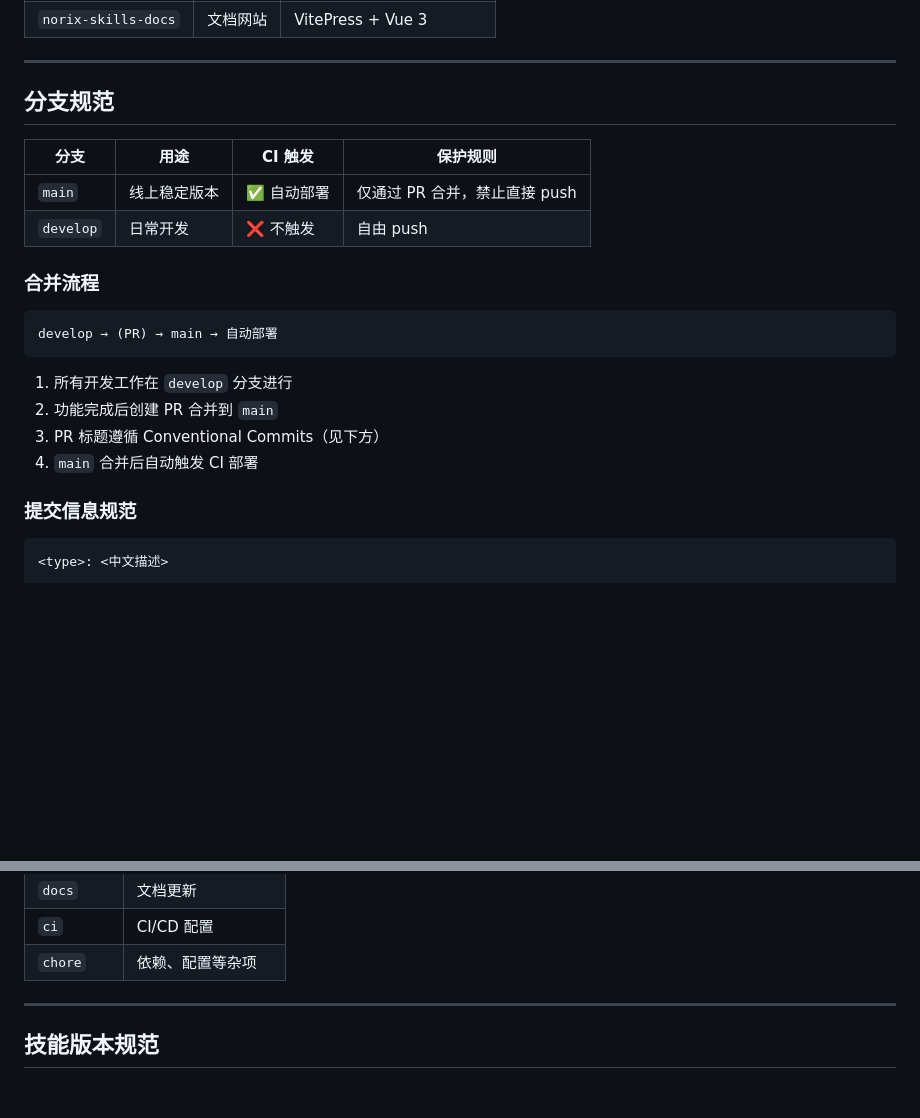
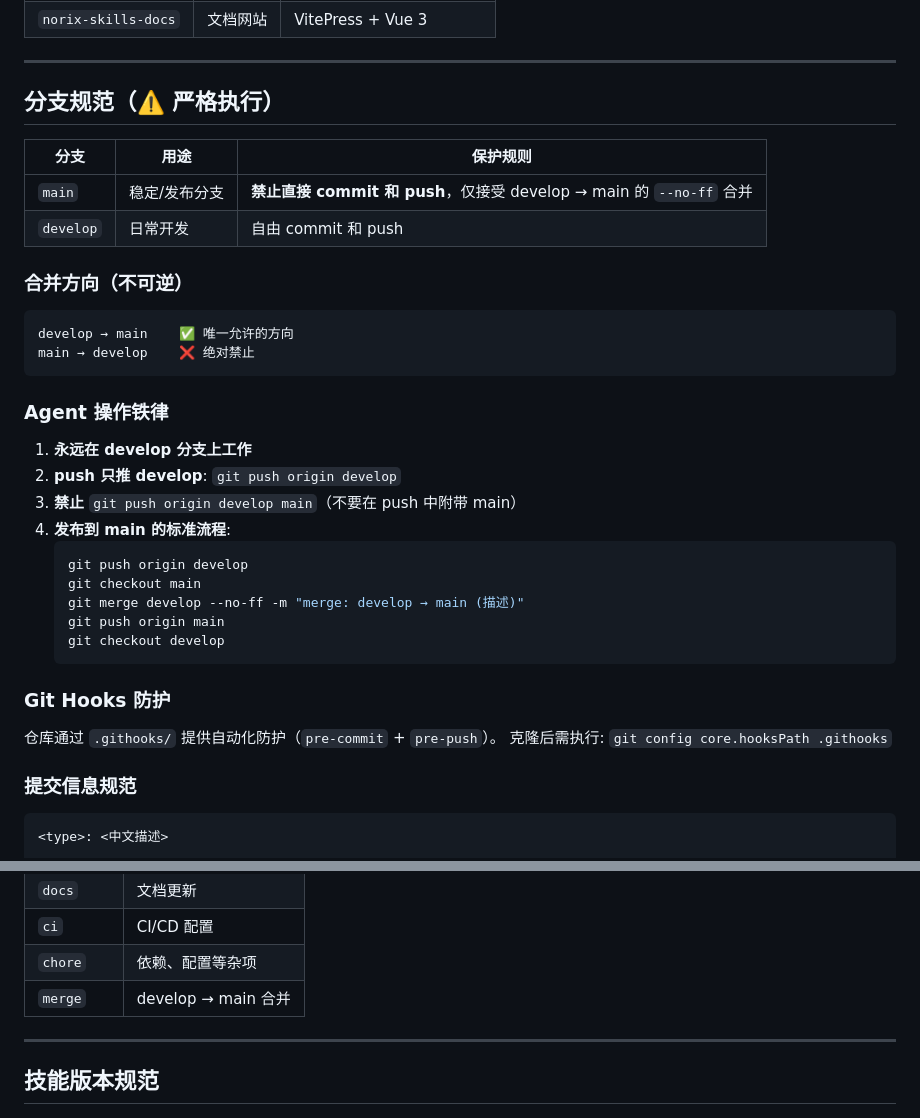
Before and after one commit to northseadl/norix-skills, a Markdown page: .agent/AGENTS.md, 2 parts joined by grey strips. Rendered like a GitHub page; blank space fills up the shorter version.

Commit message:
refactor: AGENTS.md 强化分支规范 + Agent 操作铁律

````diff
--- a/.agent/AGENTS.md
+++ b/.agent/AGENTS.md
@@ -13,23 +13,38 @@ Norix Skills 是 AI Agent 即插即用技能集合，包含两个关联仓库：
 
 ---
 
-## 分支规范
+## 分支规范（⚠️ 严格执行）
 
-| 分支 | 用途 | CI 触发 | 保护规则 |
-|------|------|---------|---------|
-| `main` | 线上稳定版本 | ✅ 自动部署 | 仅通过 PR 合并，禁止直接 push |
-| `develop` | 日常开发 | ❌ 不触发 | 自由 push |
+| 分支 | 用途 | 保护规则 |
+|------|------|---------|
+| `main` | 稳定/发布分支 | **禁止直接 commit 和 push**，仅接受 develop → main 的 `--no-ff` 合并 |
+| `develop` | 日常开发 | 自由 commit 和 push |
 
-### 合并流程
+### 合并方向（不可逆）
 
 ```
-develop → (PR) → main → 自动部署
+develop → main    ✅ 唯一允许的方向
+main → develop    ❌ 绝对禁止
 ```
 
-1. 所有开发工作在 `develop` 分支进行
-2. 功能完成后创建 PR 合并到 `main`
-3. PR 标题遵循 Conventional Commits（见下方）
-4. `main` 合并后自动触发 CI 部署
+### Agent 操作铁律
+
+1. **永远在 develop 分支上工作**
+2. **push 只推 develop**: `git push origin develop`
+3. **禁止** `git push origin develop main`（不要在 push 中附带 main）
+4. **发布到 main 的标准流程**:
+   ```bash
+   git push origin develop
+   git checkout main
+   git merge develop --no-ff -m "merge: develop → main (描述)"
+   git push origin main
+   git checkout develop
+   ```
+
+### Git Hooks 防护
+
+仓库通过 `.githooks/` 提供自动化防护（`pre-commit` + `pre-push`）。
+克隆后需执行: `git config core.hooksPath .githooks`
 
 ### 提交信息规范
 
@@ -47,6 +62,7 @@ develop → (PR) → main → 自动部署
 | `docs` | 文档更新 |
 | `ci` | CI/CD 配置 |
 | `chore` | 依赖、配置等杂项 |
+| `merge` | develop → main 合并 |
 
 ---
 
````
